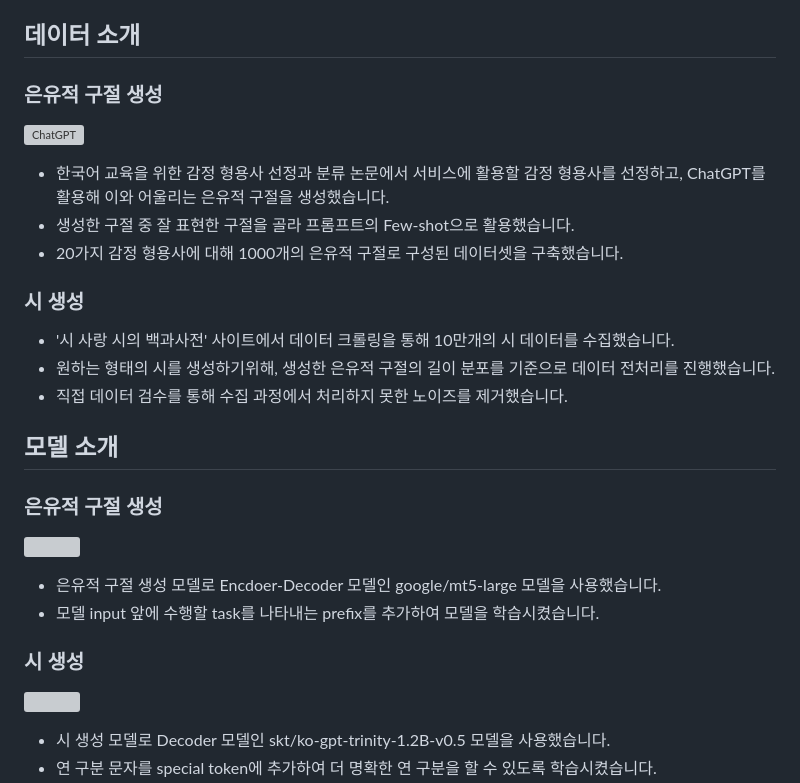
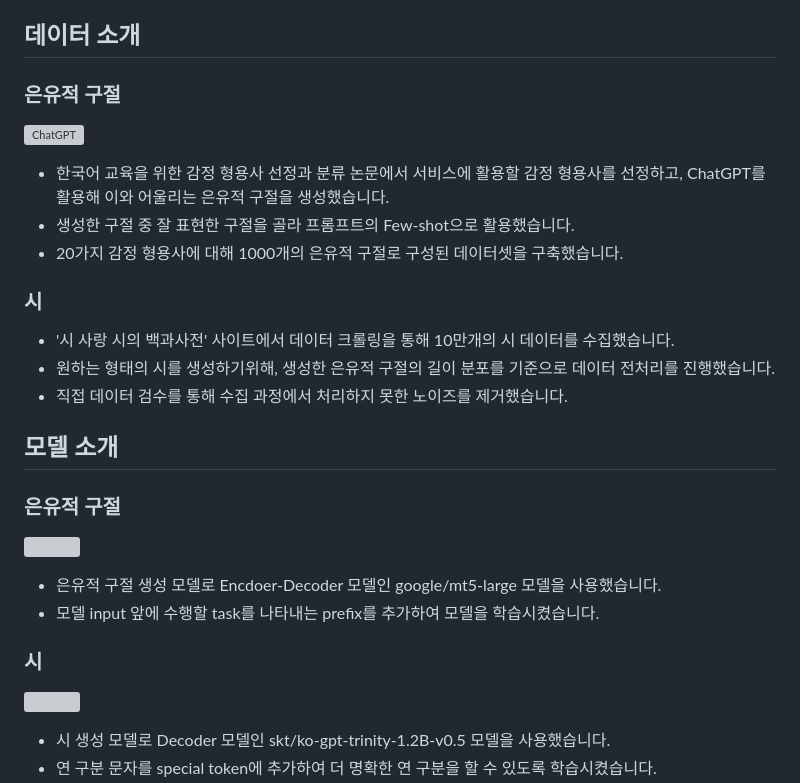
Before and after one commit to boostcampaitech6/level2-3-nlp-finalproject-nlp-05, a Markdown page: README.md, the part around the change. Rendered like a GitHub page; grey boxes are pictures that could not be loaded.

```diff
--- a/README.md
+++ b/README.md
@@ -12,25 +12,25 @@
 - 김건우_T6197 : 시 데이터 크롤링 및 전처리, 시 생성 모델 학습
 
 ## 데이터 소개
-### 은유적 구절 생성
+### 은유적 구절
 <img width="500" alt="ChatGPT" src="https://github.com/boostcampaitech6/level2-3-nlp-finalproject-nlp-05/assets/121072239/fa8f4687-85ce-463f-829d-06420f14cc77"><br>
 
 - 한국어 교육을 위한 감정 형용사 선정과 분류 논문에서 서비스에 활용할 감정 형용사를 선정하고, ChatGPT를 활용해 이와 어울리는 은유적 구절을 생성했습니다.
 - 생성한 구절 중 잘 표현한 구절을 골라 프롬프트의 Few-shot으로 활용했습니다.
 - 20가지 감정 형용사에 대해 1000개의 은유적 구절로 구성된 데이터셋을 구축했습니다.
 
-### 시 생성
+### 시
 - '시 사랑 시의 백과사전' 사이트에서 데이터 크롤링을 통해 10만개의 시 데이터를 수집했습니다.
 - 원하는 형태의 시를 생성하기위해, 생성한 은유적 구절의 길이 분포를 기준으로 데이터 전처리를 진행했습니다.
 - 직접 데이터 검수를 통해 수집 과정에서 처리하지 못한 노이즈를 제거했습니다.
 
 ## 모델 소개
-### 은유적 구절 생성
+### 은유적 구절
 <img width="750" src="https://github.com/boostcampaitech6/level2-3-nlp-finalproject-nlp-05/assets/121072239/f1c2c63d-768b-43e6-98a4-21e194e41c90"><br>
 
 - 은유적 구절 생성 모델로 Encdoer-Decoder 모델인 google/mt5-large 모델을 사용했습니다.
 - 모델 input 앞에 수행할 task를 나타내는 prefix를 추가하여 모델을 학습시켰습니다.
-### 시 생성
+### 시
 <img width="750" src="https://github.com/boostcampaitech6/level2-3-nlp-finalproject-nlp-05/assets/121072239/f1a40df7-dff8-4dc6-bf34-9c79c56f2fbc"><br>
 
 - 시 생성 모델로 Decoder 모델인 skt/ko-gpt-trinity-1.2B-v0.5 모델을 사용했습니다.
```
